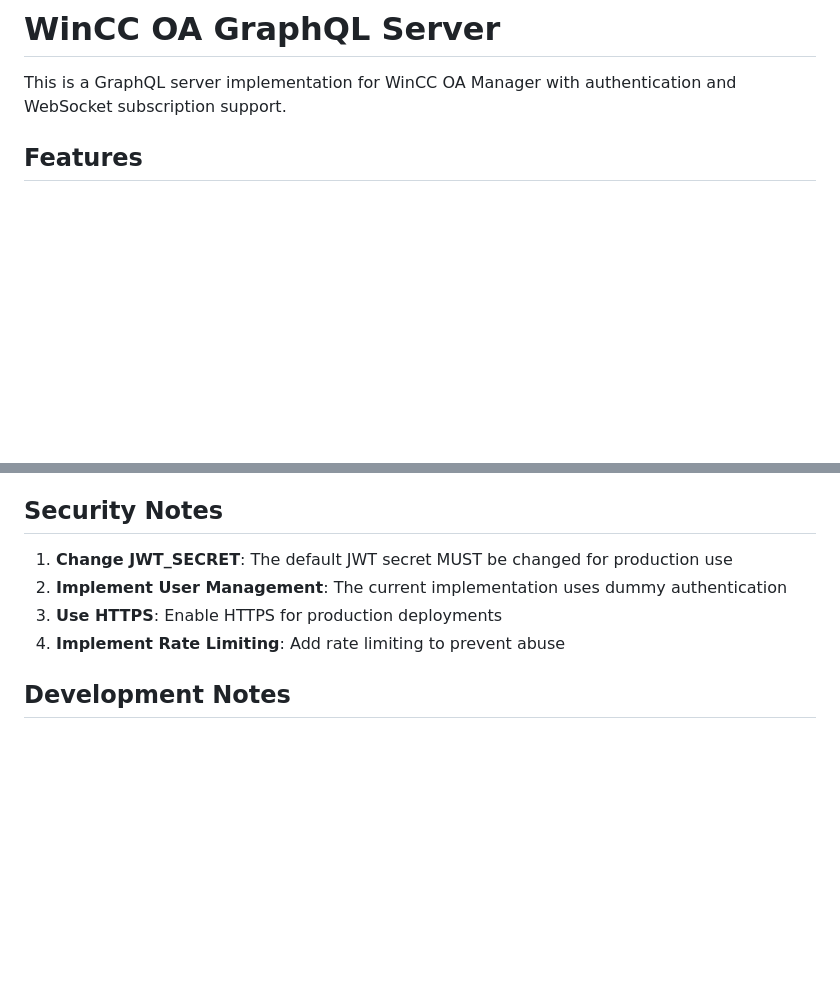
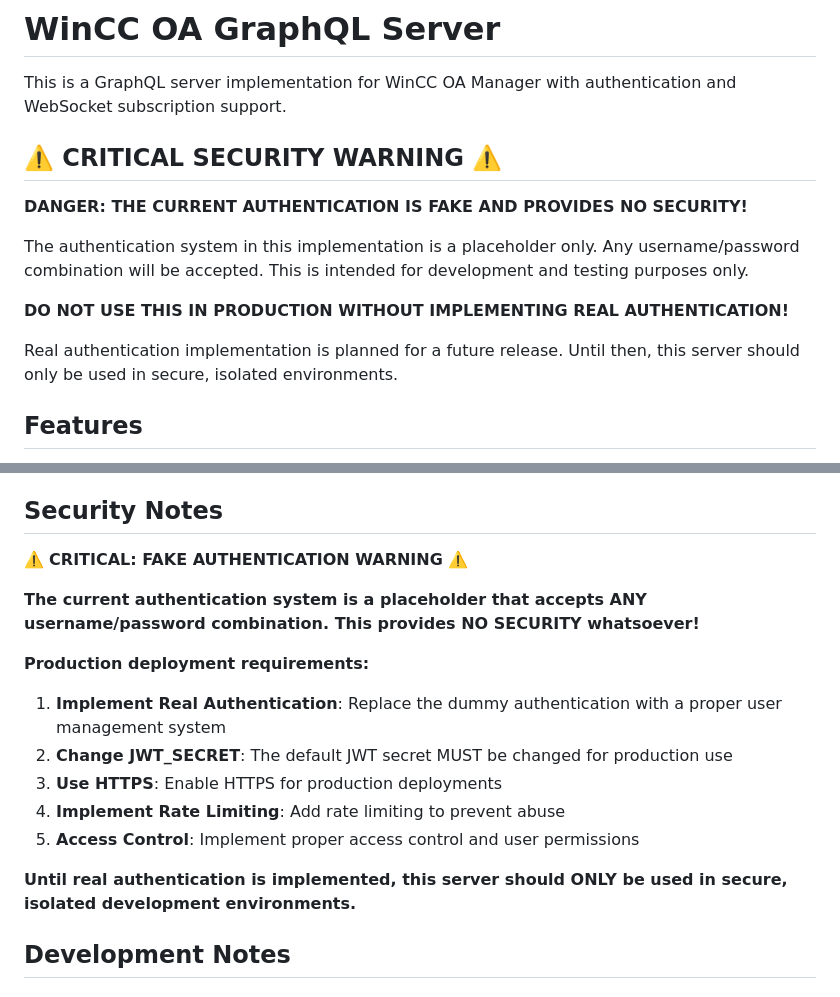
Before and after one commit to vogler75/winccoa-graphql-server, a Markdown page: README.md, 2 parts joined by grey strips. Rendered like a GitHub page; blank space fills up the shorter version.

```diff
--- a/README.md
+++ b/README.md
@@ -1,6 +1,16 @@
 # WinCC OA GraphQL Server
 
 This is a GraphQL server implementation for WinCC OA Manager with authentication and WebSocket subscription support.
+
+## ⚠️ CRITICAL SECURITY WARNING ⚠️
+
+**DANGER: THE CURRENT AUTHENTICATION IS FAKE AND PROVIDES NO SECURITY!**
+
+The authentication system in this implementation is a placeholder only. Any username/password combination will be accepted. This is intended for development and testing purposes only.
+
+**DO NOT USE THIS IN PRODUCTION WITHOUT IMPLEMENTING REAL AUTHENTICATION!**
+
+Real authentication implementation is planned for a future release. Until then, this server should only be used in secure, isolated environments.
 
 ## Features
 
@@ -117,10 +127,18 @@ subscription {
 
 ## Security Notes
 
-1. **Change JWT_SECRET**: The default JWT secret MUST be changed for production use
-2. **Implement User Management**: The current implementation uses dummy authentication
+⚠️ **CRITICAL: FAKE AUTHENTICATION WARNING** ⚠️
+
+**The current authentication system is a placeholder that accepts ANY username/password combination. This provides NO SECURITY whatsoever!**
+
+**Production deployment requirements:**
+1. **Implement Real Authentication**: Replace the dummy authentication with a proper user management system
+2. **Change JWT_SECRET**: The default JWT secret MUST be changed for production use
 3. **Use HTTPS**: Enable HTTPS for production deployments
 4. **Implement Rate Limiting**: Add rate limiting to prevent abuse
+5. **Access Control**: Implement proper access control and user permissions
+
+**Until real authentication is implemented, this server should ONLY be used in secure, isolated development environments.**
 
 ## Development Notes
 
```
Also changed, not shown: other parts of README.md (+1 -1 lines).
